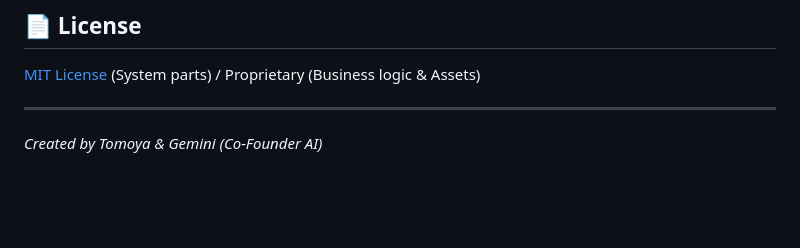
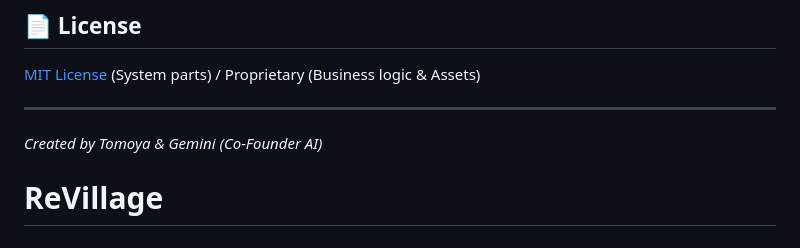
Before and after one commit to s5k6s842/ReVillage, a Markdown page: README.md, the part around the change. Drawn GitHub-style; blank space fills up the shorter version.

```diff
--- a/README.md
+++ b/README.md
@@ -59,3 +59,4 @@
 
 ---
 *Created by Tomoya & Gemini (Co-Founder AI)*
+# ReVillage
```
